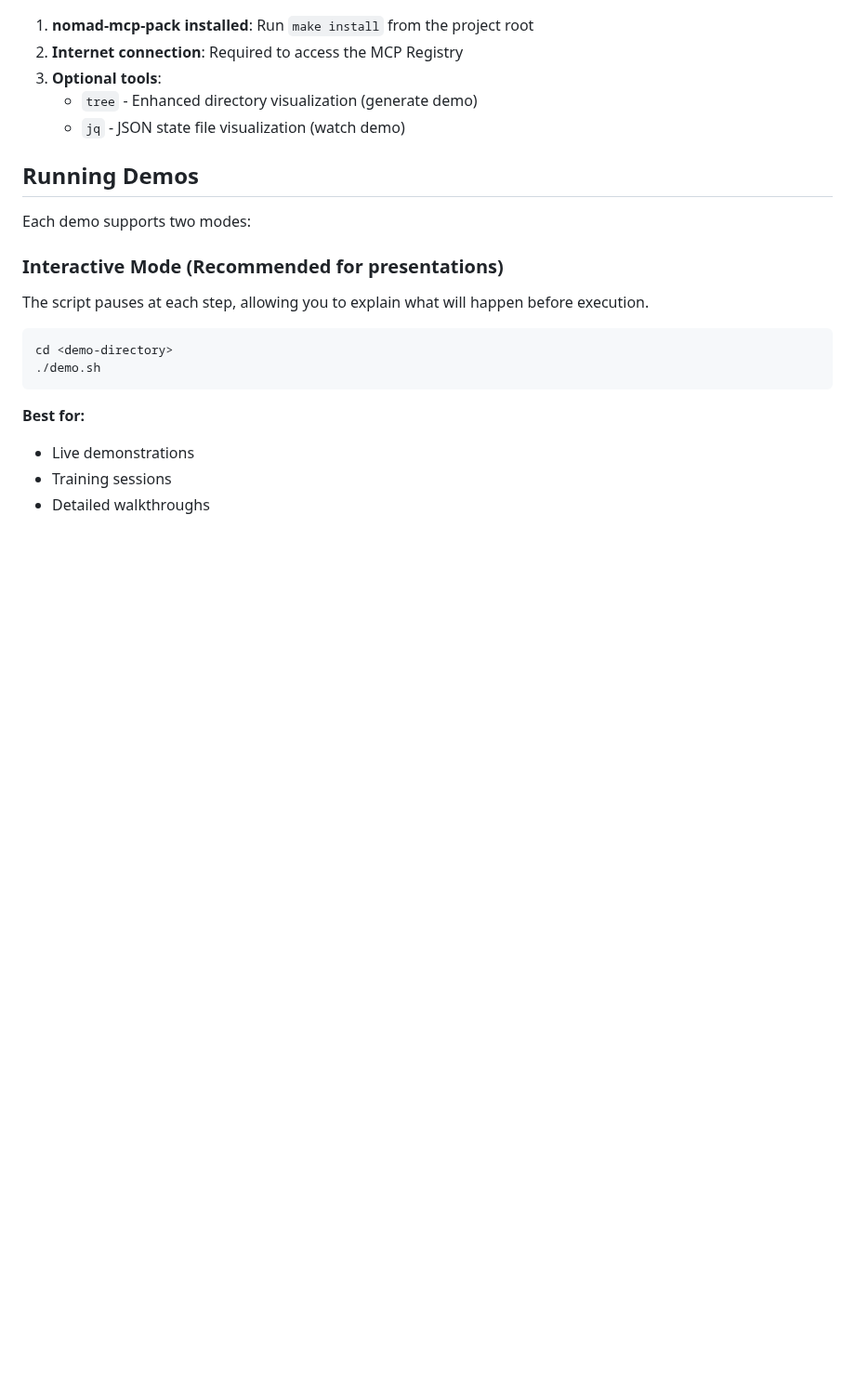
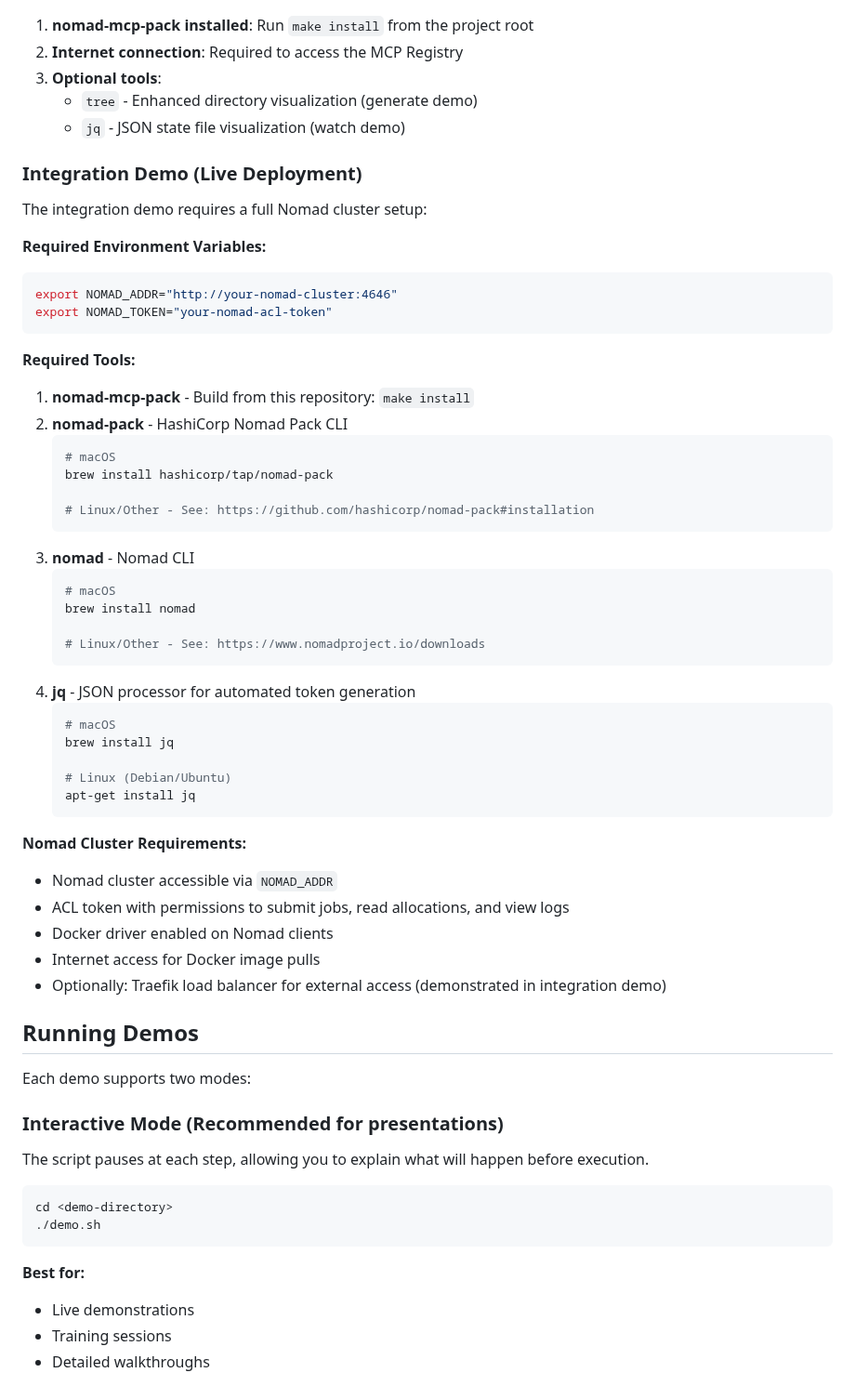
Before and after one commit to leefowlercu/nomad-mcp-pack, a Markdown page: demo/README.md, the part around one of its changes. Shown at 93% size. Drawn GitHub-style; blank space fills up the shorter version.

Commit message:
docs: update base demo readme

````diff
--- a/demo/README.md
+++ b/demo/README.md
@@ -60,6 +104,48 @@ All demos require:
 3. **Optional tools**:
    - `tree` - Enhanced directory visualization (generate demo)
    - `jq` - JSON state file visualization (watch demo)
+
+### Integration Demo (Live Deployment)
+
+The integration demo requires a full Nomad cluster setup:
+
+**Required Environment Variables:**
+```bash
+export NOMAD_ADDR="http://your-nomad-cluster:4646"
+export NOMAD_TOKEN="your-nomad-acl-token"
+```
+
+**Required Tools:**
+1. **nomad-mcp-pack** - Build from this repository: `make install`
+2. **nomad-pack** - HashiCorp Nomad Pack CLI
+   ```bash
+   # macOS
+   brew install hashicorp/tap/nomad-pack
+
+   # Linux/Other - See: https://github.com/hashicorp/nomad-pack#installation
+   ```
+3. **nomad** - Nomad CLI
+   ```bash
+   # macOS
+   brew install nomad
+
+   # Linux/Other - See: https://www.nomadproject.io/downloads
+   ```
+4. **jq** - JSON processor for automated token generation
+   ```bash
+   # macOS
+   brew install jq
+
+   # Linux (Debian/Ubuntu)
+   apt-get install jq
+   ```
+
+**Nomad Cluster Requirements:**
+- Nomad cluster accessible via `NOMAD_ADDR`
+- ACL token with permissions to submit jobs, read allocations, and view logs
+- Docker driver enabled on Nomad clients
+- Internet access for Docker image pulls
+- Optionally: Traefik load balancer for external access (demonstrated in integration demo)
 
 ## Running Demos
 
````
Also changed, not shown: other parts of demo/README.md (+95 -3 lines).
